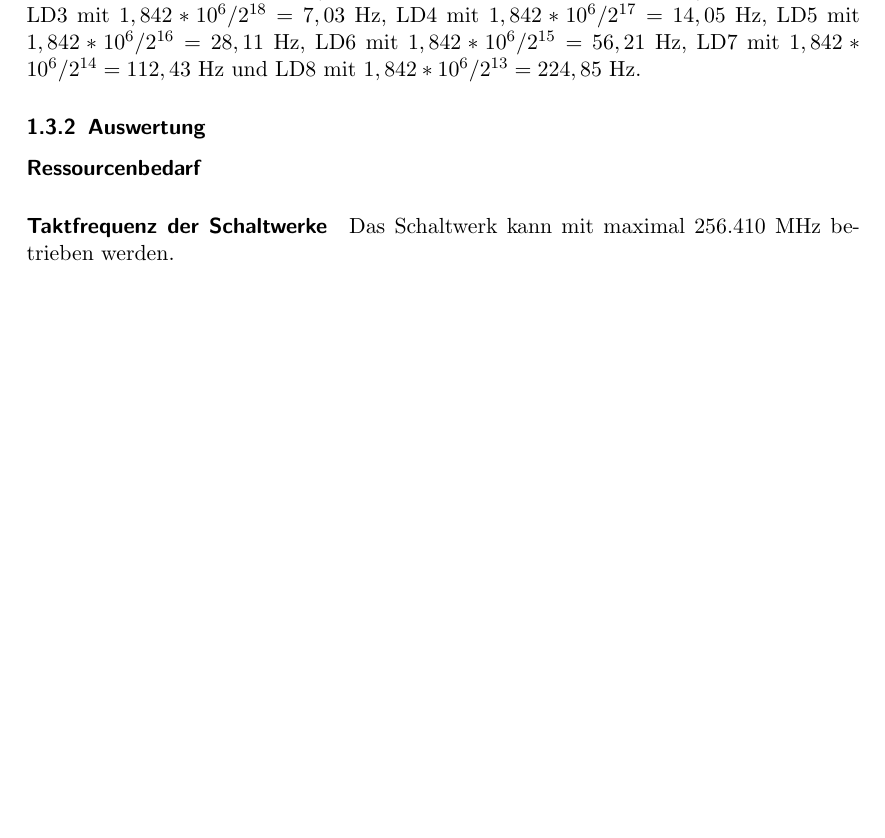
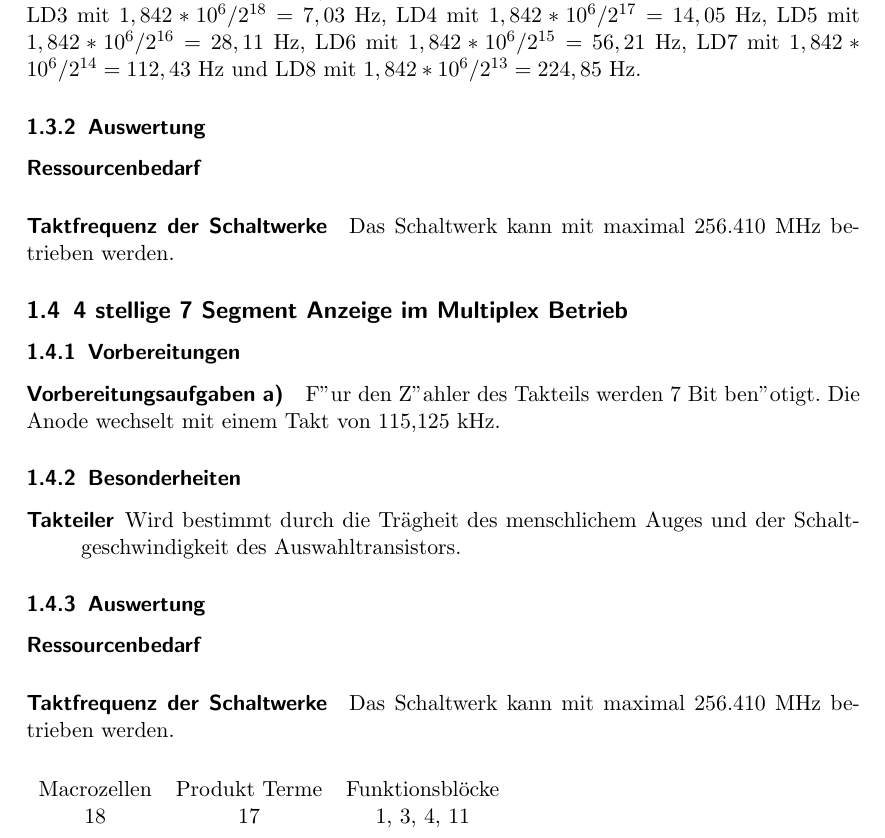
Before and after one commit to fzgregor/PLD-Praktikum, a LaTeX document (doc/protokoll.tex): part of page 2 of 2 before the commit and part of page 2 of 3 after it, cut so that both start at the same text, the shorter picture padded with empty space. Compiled offline with pdfLaTeX.

Commit message:
did exercise 1 task 4

```diff
--- a/doc/protokoll.tex
+++ b/doc/protokoll.tex
@@ -51,6 +51,25 @@
   \paragraph{Taktfrequenz der Schaltwerke}
   Das Schaltwerk kann mit maximal 256.410 MHz betrieben werden.
 
+  \subsection{4 stellige 7 Segment Anzeige im Multiplex Betrieb}
+  \subsubsection{Vorbereitungen}
+  \paragraph{Vorbereitungsaufgaben a)}
+  F''ur den Z''ahler des Takteils werden 7 Bit ben''otigt. Die Anode wechselt mit einem Takt von 115,125 kHz.
+  \subsubsection{Besonderheiten}
+  \begin{description}
+    \item[Takteiler] Wird bestimmt durch die Trägheit des menschlichem Auges und der Schaltgeschwindigkeit des Auswahltransistors.
+  \end{description}
+  \subsubsection{Auswertung}
+  \paragraph{Ressourcenbedarf}
+  \begin{table}
+    \begin{tabular}{ccc}
+      Macrozellen & Produkt Terme & Funktionsbl"ocke\\
+      18 & 17 & 1, 3, 4, 11\\
+    \end{tabular}
+  \end{table}
+  \paragraph{Taktfrequenz der Schaltwerke}
+  Das Schaltwerk kann mit maximal 256.410 MHz betrieben werden.
+
 
   \section{Codeschloss}
   \subsection{4 Bit Bin"arzahl zu 7 Segment-Darstellung}
```
Also changed, not shown: 7 other files.
